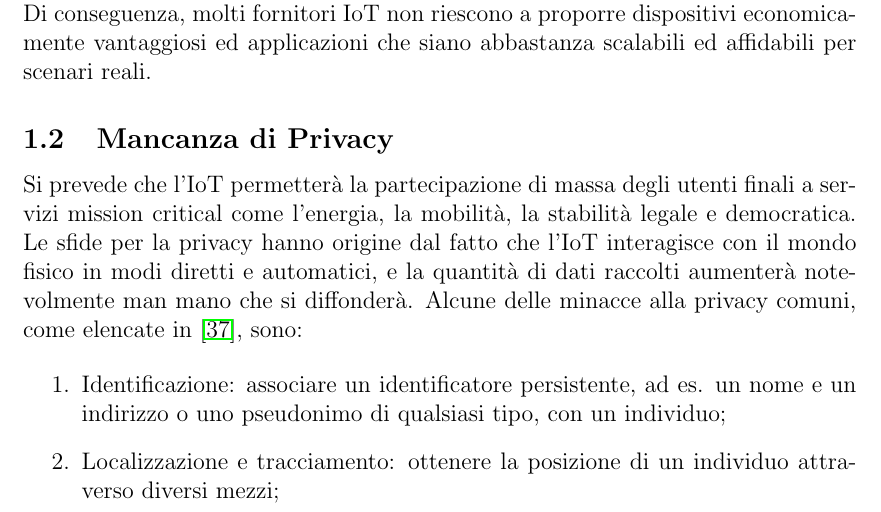
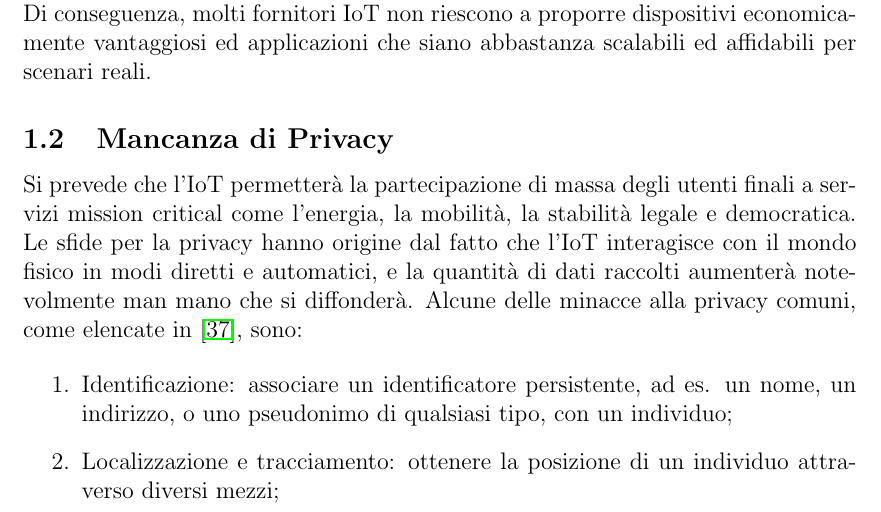
Before and after one commit to IoTeXLab/Whitepaper-IT, a LaTeX paper (IoTeX_Whitepaper_IT.tex, which reads section1/section1.tex): part of page 5 of 46, cut so that both start at the same text. Compiled offline with pdfLaTeX.

Commit message:
Update section1.tex

```diff
--- a/section1/section1.tex
+++ b/section1/section1.tex
@@ -11,7 +11,7 @@ Si prevede che l'IoT permetterà la partecipazione di massa degli utenti finali
 \begin{enumerate}
 
 	\item
-	      Identificazione: associare un identificatore  persistente, ad es. un nome e un indirizzo o uno pseudonimo di qualsiasi tipo, con un individuo;
+	      Identificazione: associare un identificatore  persistente, ad es. un nome, un indirizzo, o uno pseudonimo di qualsiasi tipo, con un individuo;
 	\item
 	      Localizzazione e tracciamento: ottenere la posizione di un individuo attraverso diversi mezzi;
 	\item
```
